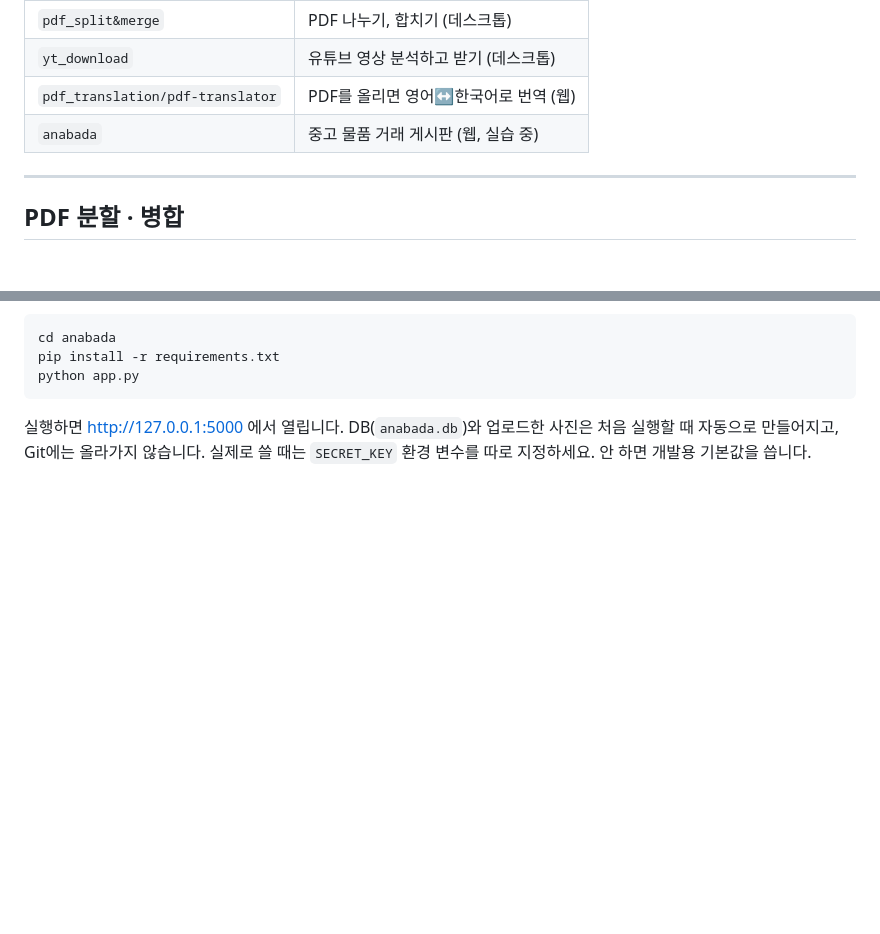
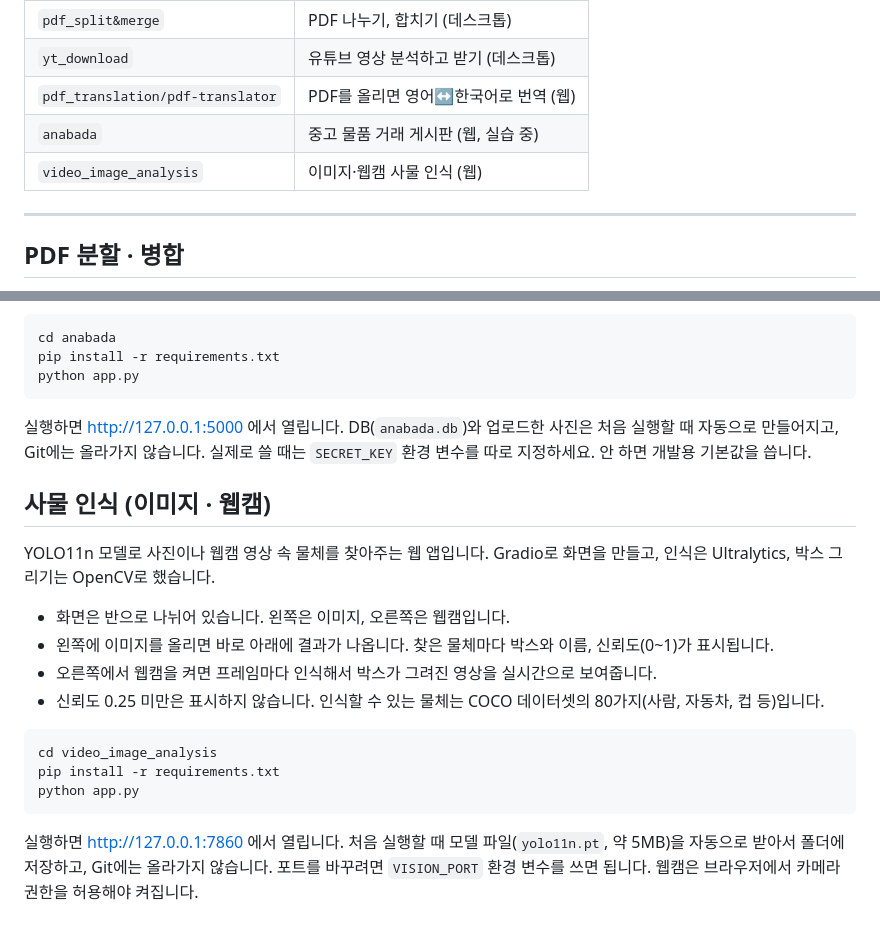
Before and after one commit to Taehw/lges-ai-agent-lab, a Markdown page: README.md, 2 parts joined by grey strips. Drawn GitHub-style; blank space fills up the shorter version.

Commit message:
docs: add vision section to README
Co-authored-by: Cursor <cursoragent@cursor.com>

````diff
--- a/README.md
+++ b/README.md
@@ -8,6 +8,7 @@
 | `yt_download` | 유튜브 영상 분석하고 받기 (데스크톱) |
 | `pdf_translation/pdf-translator` | PDF를 올리면 영어↔한국어로 번역 (웹) |
 | `anabada` | 중고 물품 거래 게시판 (웹, 실습 중) |
+| `video_image_analysis` | 이미지·웹캠 사물 인식 (웹) |
 
 ---
 
@@ -101,3 +102,20 @@ python app.py
 ```
 
 실행하면 http://127.0.0.1:5000 에서 열립니다. DB(`anabada.db`)와 업로드한 사진은 처음 실행할 때 자동으로 만들어지고, Git에는 올라가지 않습니다. 실제로 쓸 때는 `SECRET_KEY` 환경 변수를 따로 지정하세요. 안 하면 개발용 기본값을 씁니다.
+
+## 사물 인식 (이미지 · 웹캠)
+
+YOLO11n 모델로 사진이나 웹캠 영상 속 물체를 찾아주는 웹 앱입니다. Gradio로 화면을 만들고, 인식은 Ultralytics, 박스 그리기는 OpenCV로 했습니다.
+
+- 화면은 반으로 나뉘어 있습니다. 왼쪽은 이미지, 오른쪽은 웹캠입니다.
+- 왼쪽에 이미지를 올리면 바로 아래에 결과가 나옵니다. 찾은 물체마다 박스와 이름, 신뢰도(0~1)가 표시됩니다.
+- 오른쪽에서 웹캠을 켜면 프레임마다 인식해서 박스가 그려진 영상을 실시간으로 보여줍니다.
+- 신뢰도 0.25 미만은 표시하지 않습니다. 인식할 수 있는 물체는 COCO 데이터셋의 80가지(사람, 자동차, 컵 등)입니다.
+
+```text
+cd video_image_analysis
+pip install -r requirements.txt
+python app.py
+```
+
+실행하면 http://127.0.0.1:7860 에서 열립니다. 처음 실행할 때 모델 파일(`yolo11n.pt`, 약 5MB)을 자동으로 받아서 폴더에 저장하고, Git에는 올라가지 않습니다. 포트를 바꾸려면 `VISION_PORT` 환경 변수를 쓰면 됩니다. 웹캠은 브라우저에서 카메라 권한을 허용해야 켜집니다.
````
